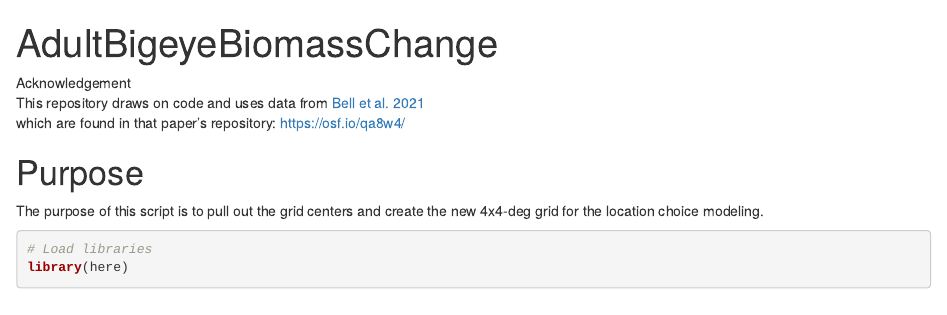
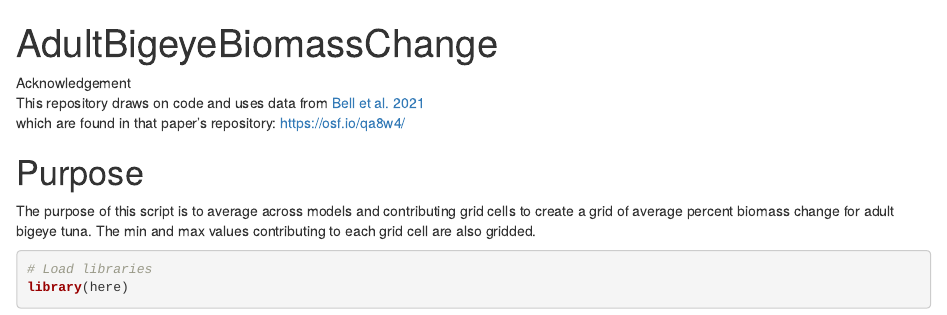
Before and after one commit to noaa-pifsc/BellData, an R Markdown document (AdultBigeyeBiomassChange.Rmd): the page in a window 1100 px wide, from its top. Rendered offline with R 4.5, knitr and Pandoc, with nearby package versions; some code elsewhere in the file could not run offline.

Commit message:
Corrected purpose of the script

````diff
--- a/AdultBigeyeBiomassChange.Rmd
+++ b/AdultBigeyeBiomassChange.Rmd
@@ -8,8 +8,9 @@ output: html_document
 | which are found in that paper's repository: <https://osf.io/qa8w4/>
 
 # Purpose
-The purpose of this script is to pull out the grid centers and create the new
-4x4-deg grid for the location choice modeling.
+The purpose of this script is to average across models and contributing grid
+cells to create a grid of average percent biomass change for adult bigeye tuna.
+The min and max values contributing to each grid cell are also gridded.
 
 ```{r}
 # Load libraries
````
